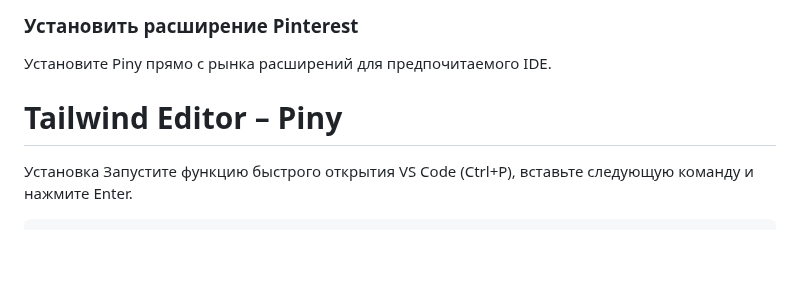
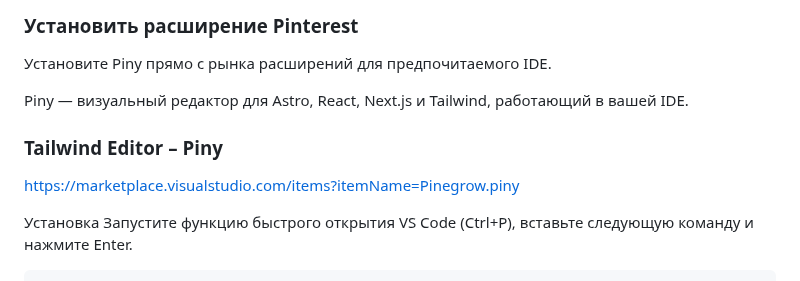
Before and after one commit to yuratokazin/yuratokazin.github.io, a Markdown page: vscode/README.md, the part around the change. GitHub-like rendering; blank space fills up the shorter version.

```diff
--- a/vscode/README.md
+++ b/vscode/README.md
@@ -75,7 +75,11 @@ sudo apt-get install -f
 
 Установите Piny прямо с рынка расширений для предпочитаемого IDE.
 
-# Tailwind Editor – Piny
+Piny — визуальный редактор для Astro, React, Next.js и Tailwind, работающий в вашей IDE.
+
+### Tailwind Editor – Piny
+
+https://marketplace.visualstudio.com/items?itemName=Pinegrow.piny
 
 Установка
 Запустите функцию быстрого открытия VS Code (Ctrl+P), вставьте следующую команду и нажмите Enter.
```
